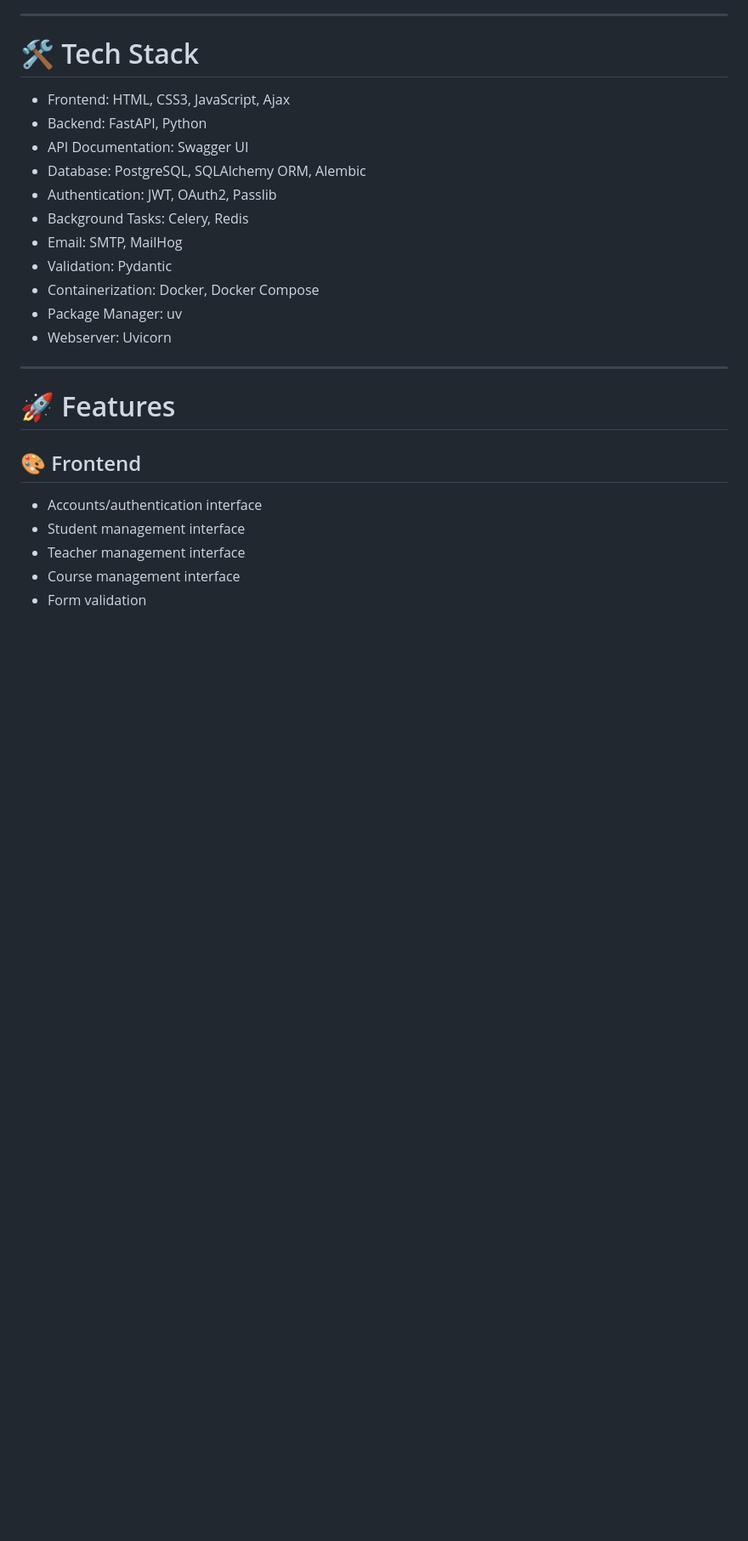
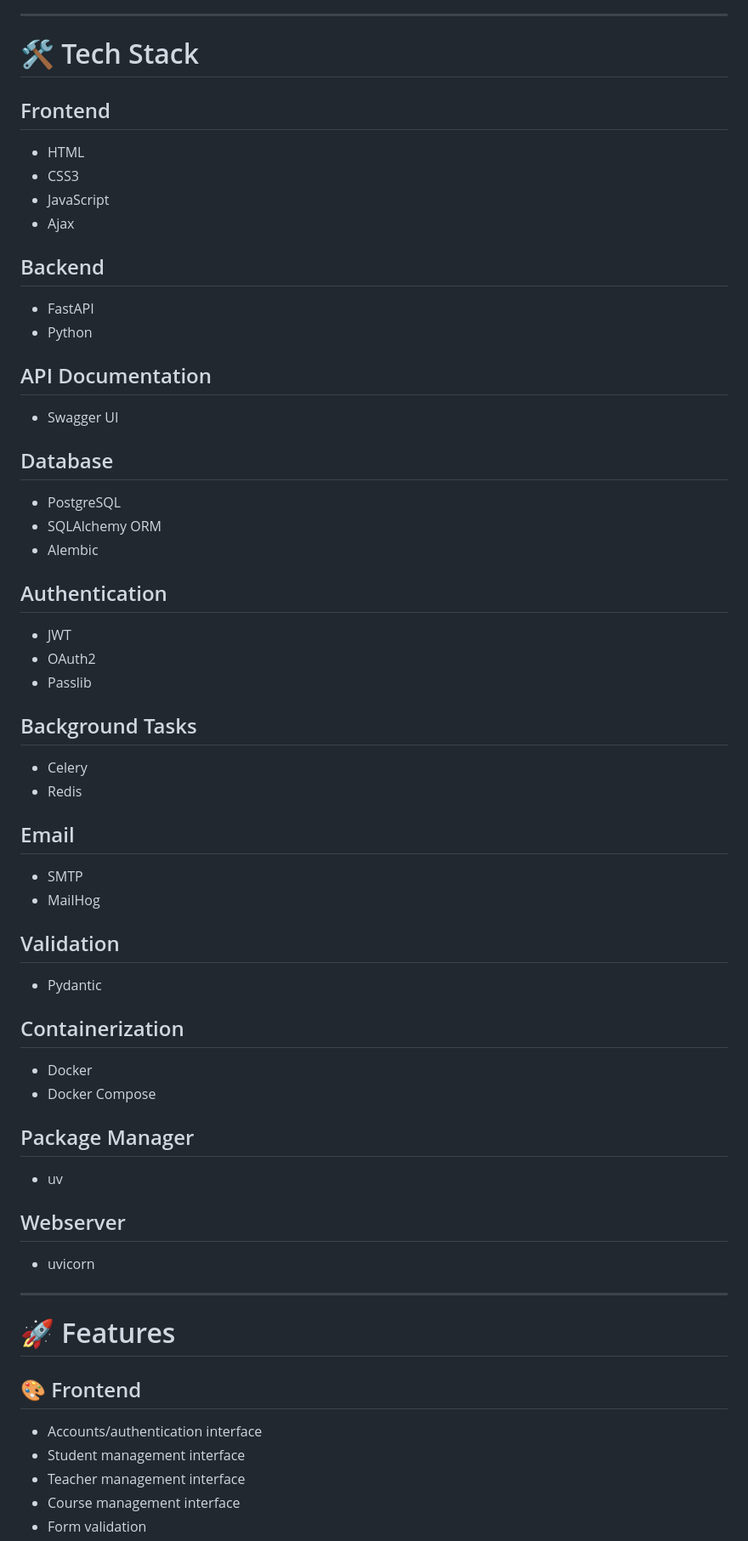
Before and after one commit to fatimaarzoo/College-Management-System-CMS, a Markdown page: README.md, the part around the change. Shown at 85% size. Drawn GitHub-style; blank space fills up the shorter version.

```diff
--- a/README.md
+++ b/README.md
@@ -8,18 +8,49 @@ This project with demonstrates modern backend development practices including RE
 
 # 🛠 Tech Stack
 
-- Frontend: HTML, CSS3, JavaScript, Ajax
-- Backend: FastAPI, Python
-- API Documentation: Swagger UI
-- Database: PostgreSQL, SQLAlchemy ORM, Alembic
-- Authentication: JWT, OAuth2, Passlib
-- Background Tasks: Celery, Redis
-- Email: SMTP, MailHog
-- Validation: Pydantic
-- Containerization: Docker, Docker Compose
-- Package Manager: uv
-- Webserver: Uvicorn
+## Frontend
+- HTML
+- CSS3
+- JavaScript
+- Ajax
 
+## Backend
+- FastAPI
+- Python
+
+## API Documentation
+- Swagger UI
+
+## Database
+- PostgreSQL
+- SQLAlchemy ORM
+- Alembic
+
+## Authentication
+- JWT
+- OAuth2
+- Passlib
+
+## Background Tasks
+- Celery
+- Redis
+
+## Email
+- SMTP
+- MailHog
+
+## Validation
+- Pydantic
+
+## Containerization
+- Docker
+- Docker Compose
+
+## Package Manager
+- uv
+
+## Webserver
+-  uvicorn
 ---
 
 # 🚀 Features
```
